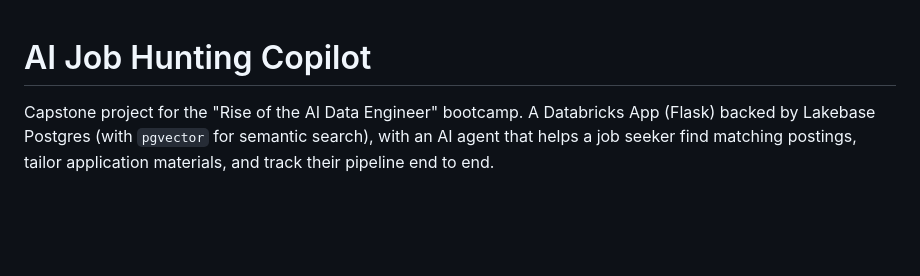
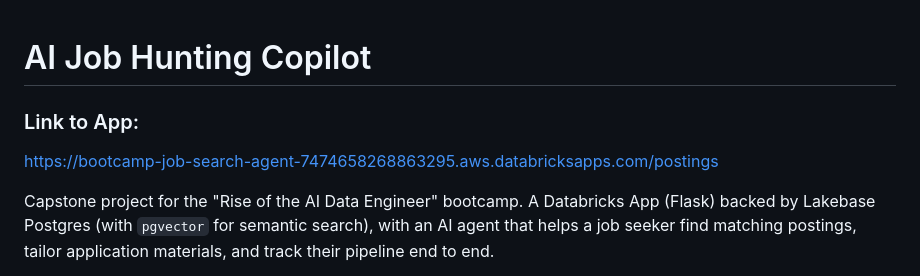
Before and after one commit to bkdonnel/databricks-final-project, a Markdown page: README.md, the part around the change. Rendered like a GitHub page; blank space fills up the shorter version.

Commit message:
Add live app link to README
Co-Authored-By: Claude Sonnet 5 <noreply@anthropic.com>

```diff
--- a/README.md
+++ b/README.md
@@ -1,4 +1,8 @@
 # AI Job Hunting Copilot
+
+
+### Link to App:
+https://bootcamp-job-search-agent-7474658268863295.aws.databricksapps.com/postings
 
 Capstone project for the "Rise of the AI Data Engineer" bootcamp. A Databricks
 App (Flask) backed by Lakebase Postgres (with `pgvector` for semantic search),
```
